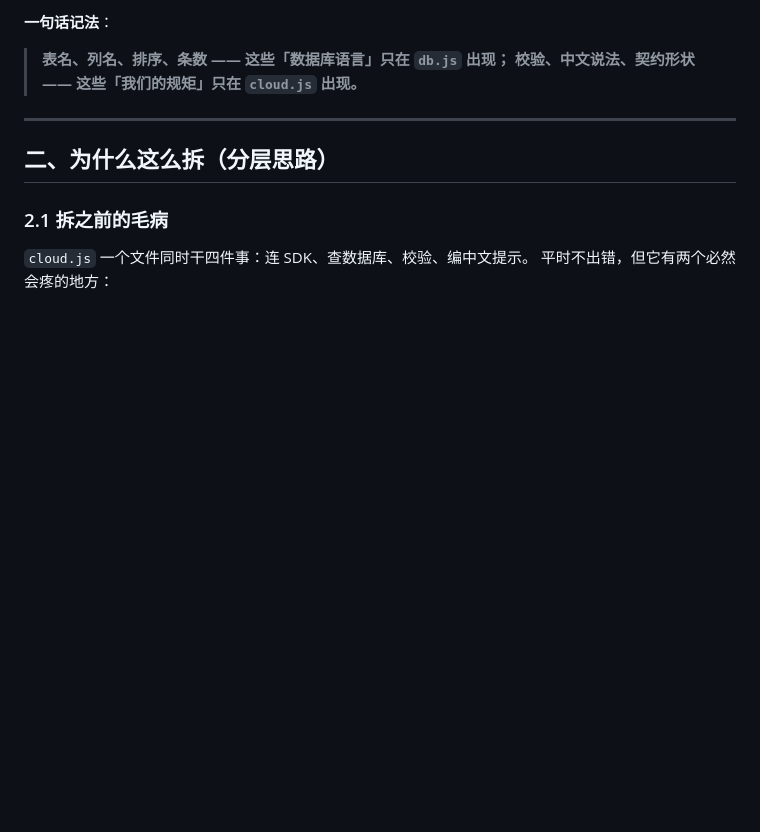
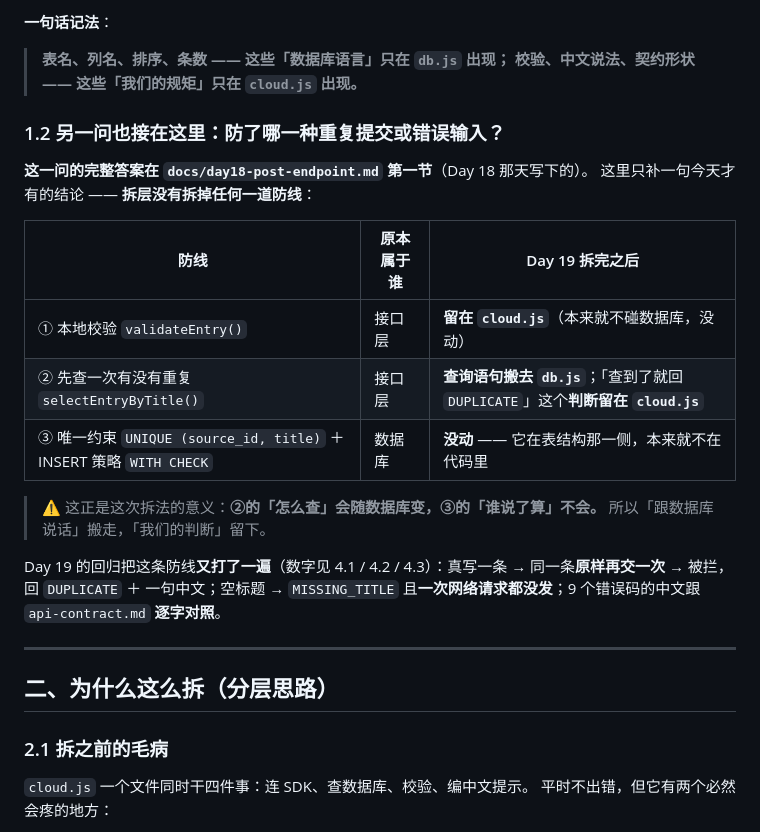
Before and after one commit to Jimmy545629/growth-site, a Markdown page: docs/day19-layering.md, the part around the change. Rendered like a GitHub page; blank space fills up the shorter version.

Commit message:
Day 19 补 3｜把「防重复 / 防错输入」那一问接进 Day 19 的记录（只补文档，代码一个字没动）
改了什么：
docs/day19-layering.md 第一节新增 1.2 小节 —— 记下今天才有的那个结论：
拆层没有拆掉任何一道防线。① 本地校验 validateEntry() 留在 cloud.js（本来就不碰数据库）；
② 先查一次重复 selectEntryByTitle() 的**查询语句**搬去了 db.js，而「查到就回 DUPLICATE」
这个**判断**留在 cloud.js；③ UNIQUE (source_id, title) ＋ INSERT 策略 WITH CHECK 在表结构
那一侧，本来就不在代码里，没动。

加了什么：没有新文件。这一问的完整答案仍然只有一处 ——
docs/day18-post-endpoint.md 第一节（Day 18 那天写的），这里只做交叉引用，不另抄一份
（同一个事实只允许有一个来源）。

为什么记这一笔：这一问是 Day 18 的一问，他今天回头问起。差别在于「拆完之后防线还在不在」——
答案在 4.1 / 4.2 / 4.3 的回归数字里：真写一条 → 原样再交一次 → 被拦回 DUPLICATE ＋ 中文；
空标题 → MISSING_TITLE 且一次网络请求都没发；9 个错误码的中文跟契约逐字对照。

代码零改动：assets/ 下无改动，契约无改动，未重新发布。

```diff
--- a/docs/day19-layering.md
+++ b/docs/day19-layering.md
@@ -32,6 +32,24 @@
 **一句话记法**：
 > **表名、列名、排序、条数 —— 这些「数据库语言」只在 `db.js` 出现；
 > 校验、中文说法、契约形状 —— 这些「我们的规矩」只在 `cloud.js` 出现。**
+
+### 1.2 另一问也接在这里：防了哪一种重复提交或错误输入？
+
+**这一问的完整答案在 `docs/day18-post-endpoint.md` 第一节**（Day 18 那天写下的）。
+这里只补一句今天才有的结论 —— **拆层没有拆掉任何一道防线**：
+
+| 防线 | 原本属于谁 | Day 19 拆完之后 |
+| --- | --- | --- |
+| ① 本地校验 `validateEntry()` | 接口层 | **留在 `cloud.js`**（本来就不碰数据库，没动） |
+| ② 先查一次有没有重复 `selectEntryByTitle()` | 接口层 | **查询语句搬去 `db.js`**；「查到了就回 `DUPLICATE`」这个**判断留在 `cloud.js`** |
+| ③ 唯一约束 `UNIQUE (source_id, title)` ＋ INSERT 策略 `WITH CHECK` | 数据库 | **没动** —— 它在表结构那一侧，本来就不在代码里 |
+
+> ⚠️ 这正是这次拆法的意义：**②的「怎么查」会随数据库变，③的「谁说了算」不会。**
+> 所以「跟数据库说话」搬走，「我们的判断」留下。
+
+Day 19 的回归把这条防线**又打了一遍**（数字见 4.1 / 4.2 / 4.3）：真写一条 →
+同一条**原样再交一次** → 被拦，回 `DUPLICATE` ＋ 一句中文；空标题 → `MISSING_TITLE`
+且**一次网络请求都没发**；9 个错误码的中文跟 `api-contract.md` **逐字对照**。
 
 ---
 
```
